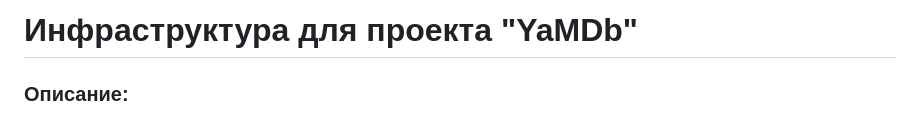
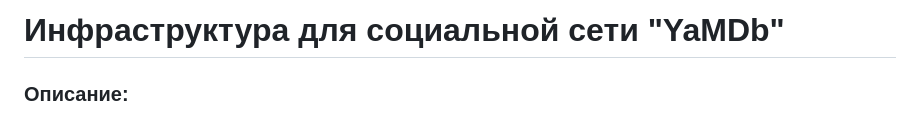
Before and after one commit to bodra84/infra_sp2, a Markdown page: README.md, the part around the change. Rendered like a GitHub page.

```diff
--- a/README.md
+++ b/README.md
@@ -1,4 +1,4 @@
-# Инфраструктура для проекта "YaMDb"
+# Инфраструктура для социальной сети "YaMDb"
 ### Описание:
 Проект "YaMDb" собирает отзывы (Review) пользователей на произведения (Title). Произведения делятся на категории: "Книги", "Фильмы", "Музыка". Список категорий (Category) может быть расширен.
 Сами произведения в YaMDb не хранятся, здесь нельзя посмотреть фильм или послушать музыку.
```
